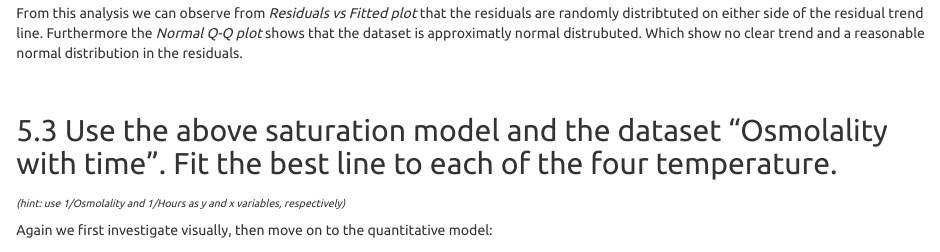
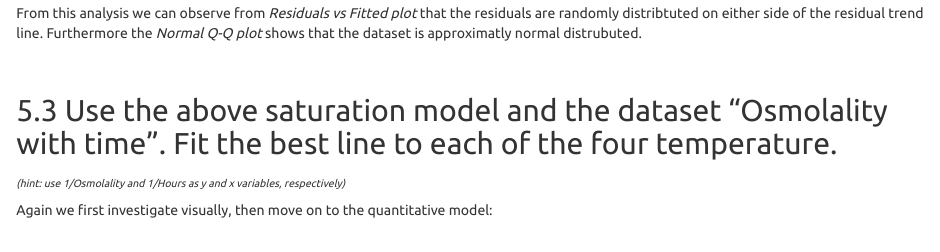
Before and after one commit to asgersvenning/Anvendt-Statistik-Afleveringsopgave-Springhaler, an R Markdown document (main.Rmd): the page in a window 1100 px wide, from 4710 px down. Rendered offline with R 4.5, knitr and Pandoc, with nearby package versions; some code elsewhere in the file could not run offline; a font, style sheet, LaTeX package, included part or bibliography that could not be used is replaced or left out; long lines of code are wrapped.

Commit message:
Update main.Rmd

````diff
--- a/main.Rmd
+++ b/main.Rmd
@@ -167,8 +167,6 @@ droughtLM %>%
   plot(1:2)
 ```
 From this analysis we can observe from  _Residuals vs Fitted plot_ that the residuals are randomly distribtuted on either side of the residual trend line. Furthermore the _Normal Q-Q plot_ shows that the dataset is approximatly normal distrubuted.
-Which show no clear trend and a reasonable normal distribution in the residuals.
-
 
 </br>
 
````
